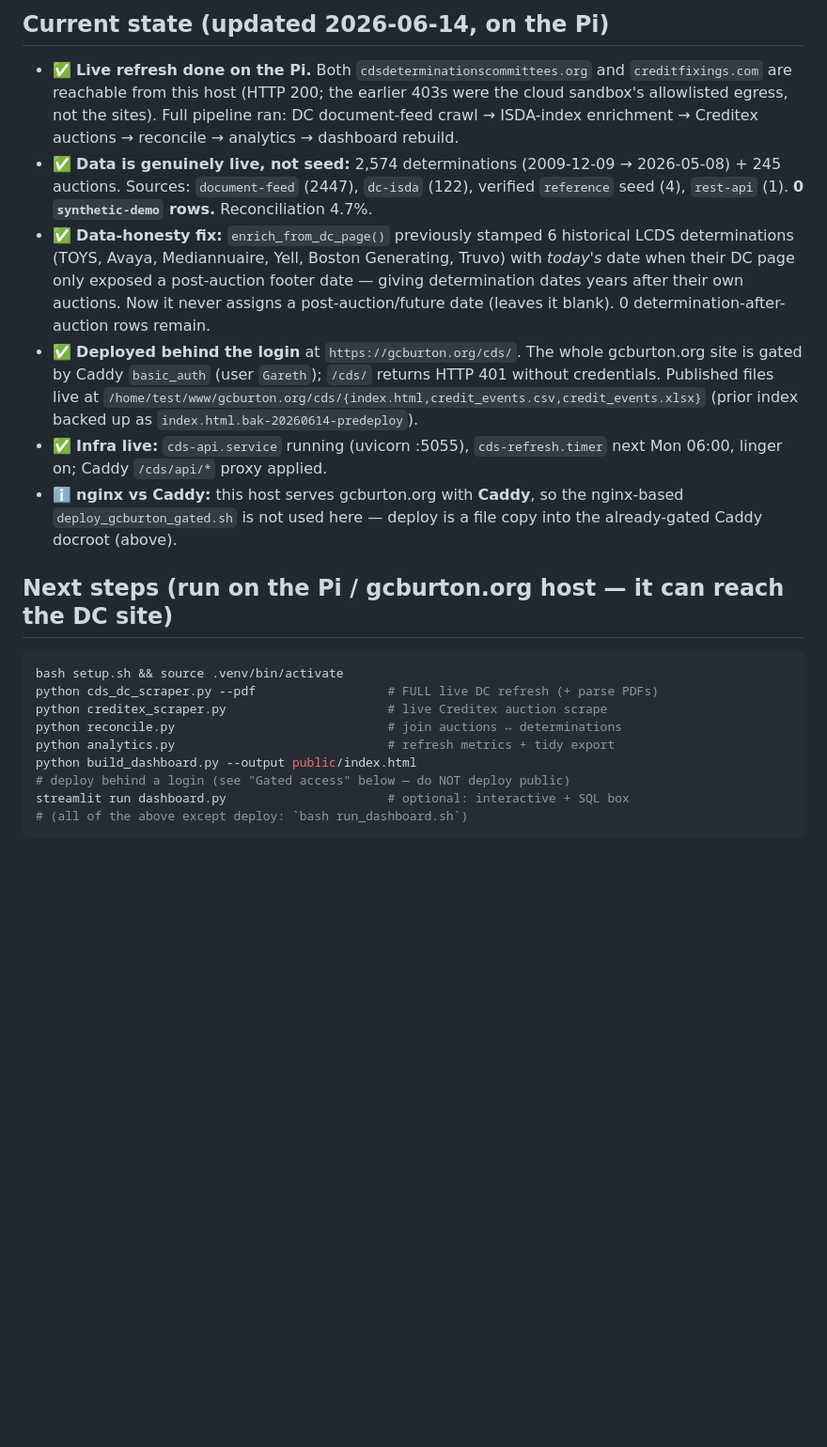
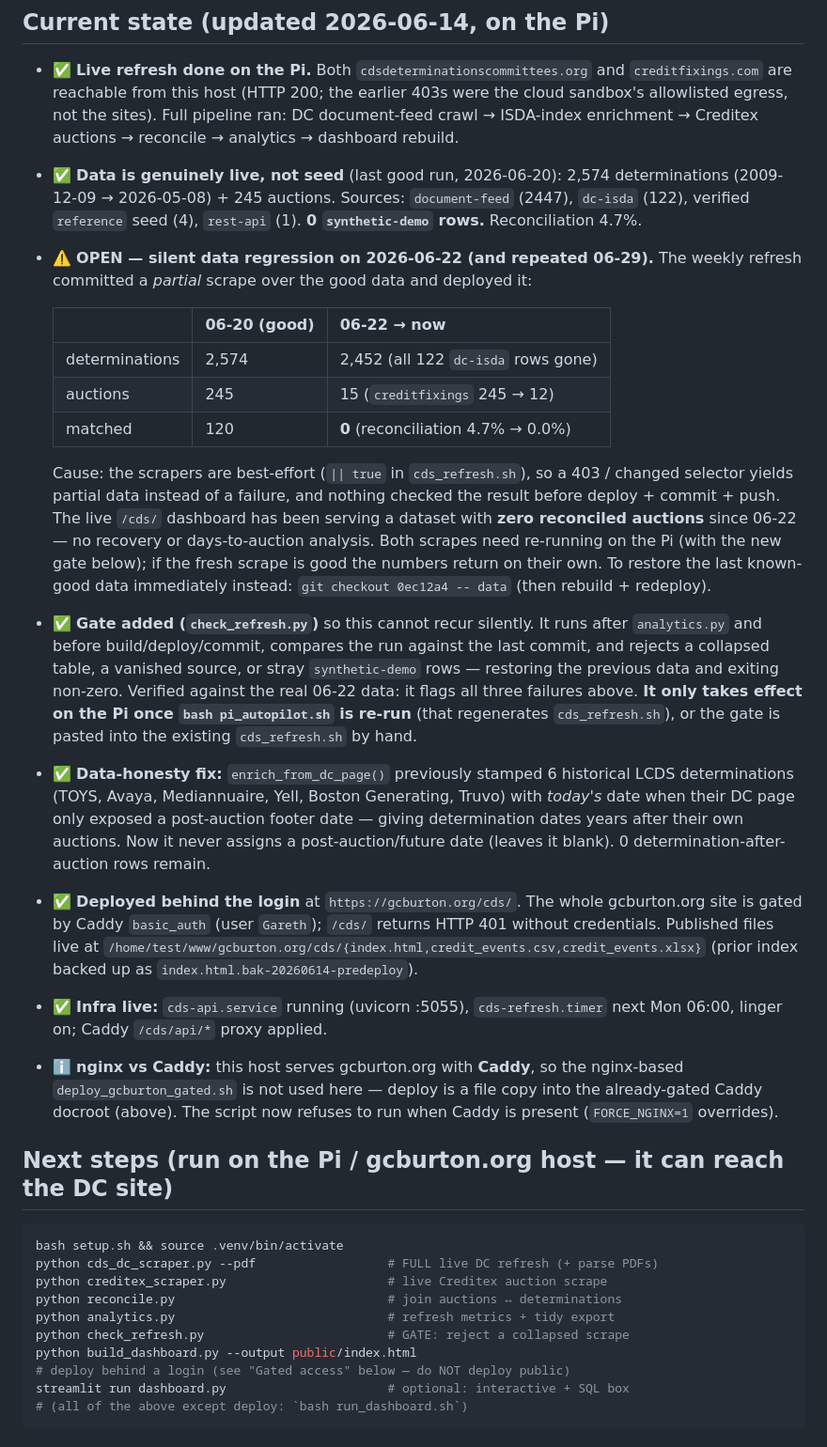
Before and after one commit to rongsnake/Claude-code, a Markdown page: HANDOFF.md, the part around the change. Shown at 94% size. Rendered like a GitHub page; blank space fills up the shorter version.

Commit message:
Document the 06-22 data regression and the new refresh gate
HANDOFF.md: record the incident (determinations 2574 -> 2452, auctions
245 -> 15, matched 120 -> 0), its cause, the recovery command, and that the
gate only takes effect on the Pi once pi_autopilot.sh is re-run. Add
check_refresh.py to the Next-steps runbook and note the nginx script's guard.

CLAUDE.md: add check_refresh.py to the layout and the pipeline order, with a
standing rule never to publish a scrape the gate rejects.

Co-Authored-By: Claude Opus 4.8 <noreply@anthropic.com>

```diff
--- a/HANDOFF.md
+++ b/HANDOFF.md
@@ -73,10 +73,35 @@ as an instruction bus is **GitHub**, which both sides already share:
   were the cloud sandbox's allowlisted egress, not the sites). Full pipeline ran:
   DC document-feed crawl → ISDA-index enrichment → Creditex auctions → reconcile →
   analytics → dashboard rebuild.
-- ✅ **Data is genuinely live, not seed:** 2,574 determinations
-  (2009-12-09 → 2026-05-08) + 245 auctions. Sources: `document-feed` (2447),
-  `dc-isda` (122), verified `reference` seed (4), `rest-api` (1). **0 `synthetic-demo`
-  rows.** Reconciliation 4.7%.
+- ✅ **Data is genuinely live, not seed** (last good run, 2026-06-20): 2,574
+  determinations (2009-12-09 → 2026-05-08) + 245 auctions. Sources:
+  `document-feed` (2447), `dc-isda` (122), verified `reference` seed (4),
+  `rest-api` (1). **0 `synthetic-demo` rows.** Reconciliation 4.7%.
+- ⚠️ **OPEN — silent data regression on 2026-06-22 (and repeated 06-29).** The
+  weekly refresh committed a *partial* scrape over the good data and deployed it:
+
+  | | 06-20 (good) | 06-22 → now |
+  |---|---|---|
+  | determinations | 2,574 | 2,452 (all 122 `dc-isda` rows gone) |
+  | auctions | 245 | 15 (`creditfixings` 245 → 12) |
+  | matched | 120 | **0** (reconciliation 4.7% → 0.0%) |
+
+  Cause: the scrapers are best-effort (`|| true` in `cds_refresh.sh`), so a 403 /
+  changed selector yields partial data instead of a failure, and nothing checked
+  the result before deploy + commit + push. The live `/cds/` dashboard has been
+  serving a dataset with **zero reconciled auctions** since 06-22 — no recovery
+  or days-to-auction analysis. Both scrapes need re-running on the Pi (with the
+  new gate below); if the fresh scrape is good the numbers return on their own.
+  To restore the last known-good data immediately instead:
+  `git checkout 0ec12a4 -- data` (then rebuild + redeploy).
+- ✅ **Gate added (`check_refresh.py`)** so this cannot recur silently. It runs
+  after `analytics.py` and before build/deploy/commit, compares the run against
+  the last commit, and rejects a collapsed table, a vanished source, or stray
+  `synthetic-demo` rows — restoring the previous data and exiting non-zero.
+  Verified against the real 06-22 data: it flags all three failures above.
+  **It only takes effect on the Pi once `bash pi_autopilot.sh` is re-run** (that
+  regenerates `cds_refresh.sh`), or the gate is pasted into the existing
+  `cds_refresh.sh` by hand.
 - ✅ **Data-honesty fix:** `enrich_from_dc_page()` previously stamped 6 historical
   LCDS determinations (TOYS, Avaya, Mediannuaire, Yell, Boston Generating, Truvo)
   with *today's* date when their DC page only exposed a post-auction footer date —
@@ -91,7 +116,8 @@ as an instruction bus is **GitHub**, which both sides already share:
   next Mon 06:00, linger on; Caddy `/cds/api/*` proxy applied.
 - ℹ️ **nginx vs Caddy:** this host serves gcburton.org with **Caddy**, so the
   nginx-based `deploy_gcburton_gated.sh` is not used here — deploy is a file copy
-  into the already-gated Caddy docroot (above).
+  into the already-gated Caddy docroot (above). The script now refuses to run when
+  Caddy is present (`FORCE_NGINX=1` overrides).
 
 ## Next steps (run on the Pi / gcburton.org host — it can reach the DC site)
 
@@ -101,6 +127,7 @@ python cds_dc_scraper.py --pdf                  # FULL live DC refresh (+ parse
 python creditex_scraper.py                      # live Creditex auction scrape
 python reconcile.py                             # join auctions ↔ determinations
 python analytics.py                             # refresh metrics + tidy export
+python check_refresh.py                         # GATE: reject a collapsed scrape
 python build_dashboard.py --output public/index.html
 # deploy behind a login (see "Gated access" below — do NOT deploy public)
 streamlit run dashboard.py                      # optional: interactive + SQL box
```
Also changed, not shown: CLAUDE.md (+9 -1 lines).
